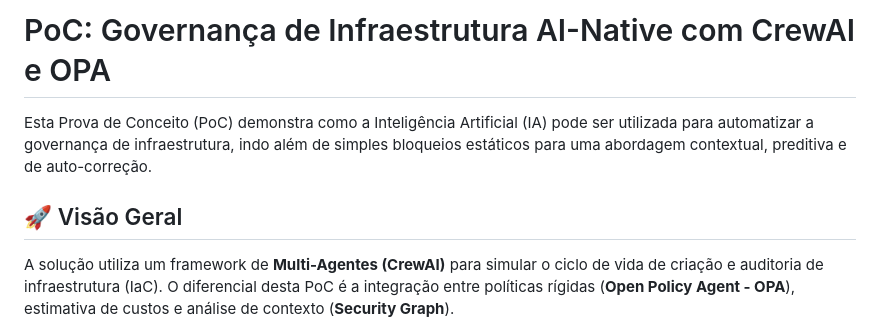
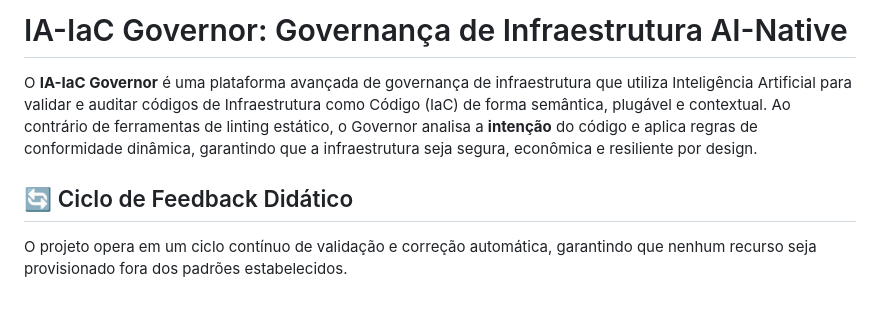
Before and after one commit to govinda777/ia-iac-governor, a Markdown page: README.md, the part around one of its changes. GitHub-like rendering; blank space fills up the shorter version.

```diff
--- a/README.md
+++ b/README.md
@@ -1,8 +1,8 @@
-# PoC: Governança de Infraestrutura AI-Native com CrewAI e OPA
+# IA-IaC Governor: Governança de Infraestrutura AI-Native
 
-Esta Prova de Conceito (PoC) demonstra como a Inteligência Artificial (IA) pode ser utilizada para automatizar a governança de infraestrutura, indo além de simples bloqueios estáticos para uma abordagem contextual, preditiva e de auto-correção.
+O **IA-IaC Governor** é uma plataforma avançada de governança de infraestrutura que utiliza Inteligência Artificial para validar e auditar códigos de Infraestrutura como Código (IaC) de forma semântica, plugável e contextual. Ao contrário de ferramentas de linting estático, o Governor analisa a **intenção** do código e aplica regras de conformidade dinâmica, garantindo que a infraestrutura seja segura, econômica e resiliente por design.
 
-## 🚀 Visão Geral
+## 🔄 Ciclo de Feedback Didático
 
-A solução utiliza um framework de **Multi-Agentes (CrewAI)** para simular o ciclo de vida de criação e auditoria de infraestrutura (IaC). O diferencial desta PoC é a integração entre políticas rígidas (**Open Policy Agent - OPA**), estimativa de custos e análise de contexto (**Security Graph**).
+O projeto opera em um ciclo contínuo de validação e correção automática, garantindo que nenhum recurso seja provisionado fora dos padrões estabelecidos.
 
```
Also changed, not shown: other parts of README.md (+45 -46 lines).
